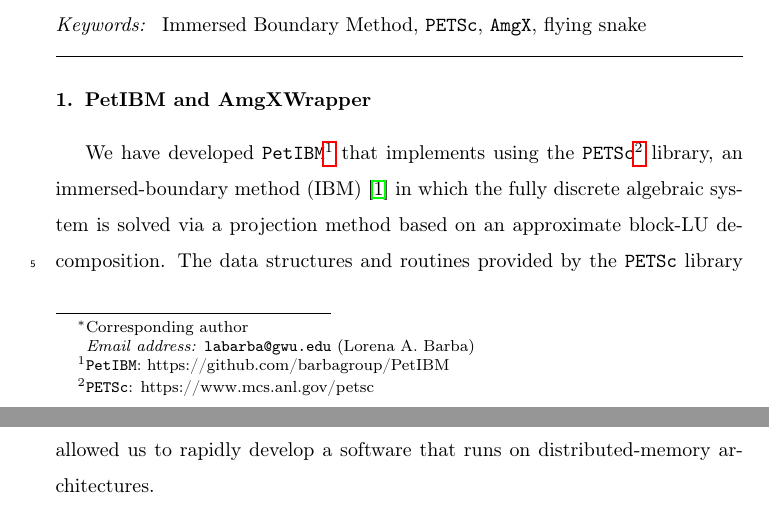
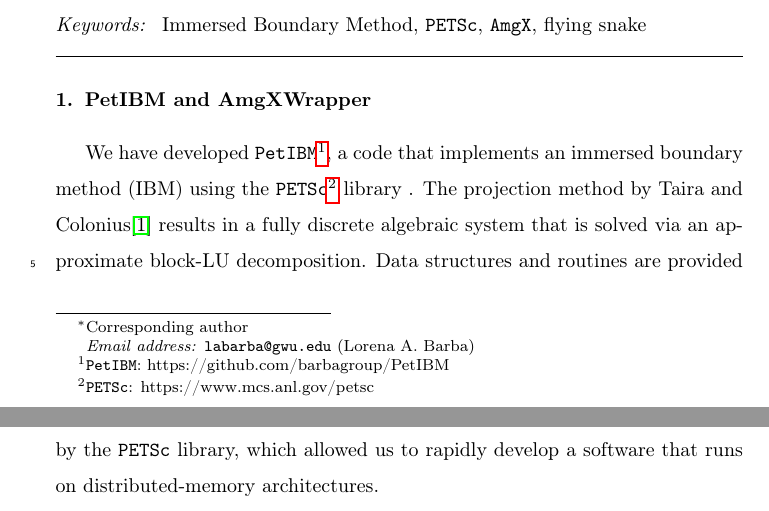
Before and after one commit to barbagroup/conferences, a LaTeX paper (parcfd2017/abstract_mesnard_chuang_barba.tex): two parts of pages 1 and 2 of 3, joined at a grey line, cut so that both start at the same text. Compiled offline with pdfLaTeX.

Commit message:
tighten first paragraph

```diff
--- a/parcfd2017/abstract_mesnard_chuang_barba.tex
+++ b/parcfd2017/abstract_mesnard_chuang_barba.tex
@@ -71,8 +71,9 @@ Immersed Boundary Method\sep \texttt{PETSc}\sep \texttt{AmgX} \sep flying snake
 
 \section{PetIBM and AmgXWrapper}
 
-We have developed \texttt{PetIBM}\footnote{\texttt{PetIBM}: https://github.com/barbagroup/PetIBM} that implements using the \texttt{PETSc}\footnote{\texttt{PETSc}: https://www.mcs.anl.gov/petsc} library, an immersed-boundary method (IBM) \cite{Taira_Colonius_2007} in which the fully discrete algebraic system is solved via a projection method based on an approximate block-LU decomposition.
-The data structures and routines provided by the \texttt{PETSc} library allowed us to rapidly develop a software that runs on distributed-memory architectures.
+We have developed \texttt{PetIBM}\footnote{\texttt{PetIBM}: https://github.com/barbagroup/PetIBM}, a code that implements an immersed boundary method (IBM) using the \texttt{PETSc}\footnote{\texttt{PETSc}: https://www.mcs.anl.gov/petsc} library .
+The projection method by Taira and Colonius\cite{Taira_Colonius_2007} results in a fully discrete algebraic system that is solved via an approximate block-LU decomposition.
+Data structures and routines are provided by the \texttt{PETSc} library, which allowed us to rapidly develop a software that runs on distributed-memory architectures.
 
 As expected with the projection method, the iterative Poisson solver is the bottleneck in our simulations.
 This is even worse for the IBM we use where the modified Poisson operator becomes larger and possesses more off-diagonal entries.
```
Also changed, not shown: parcfd2017/abstract_mesnard_chuang_barba.pdf.
